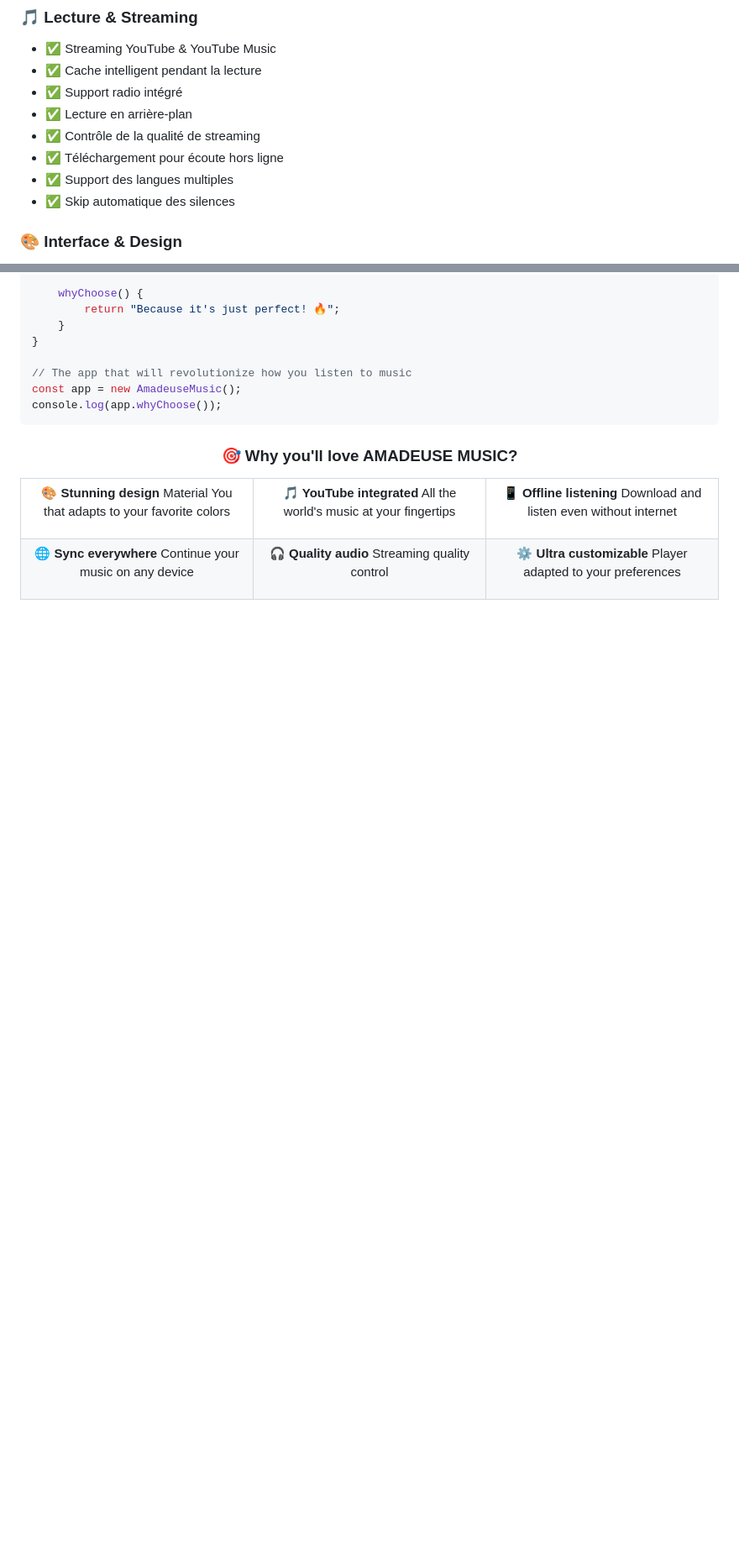
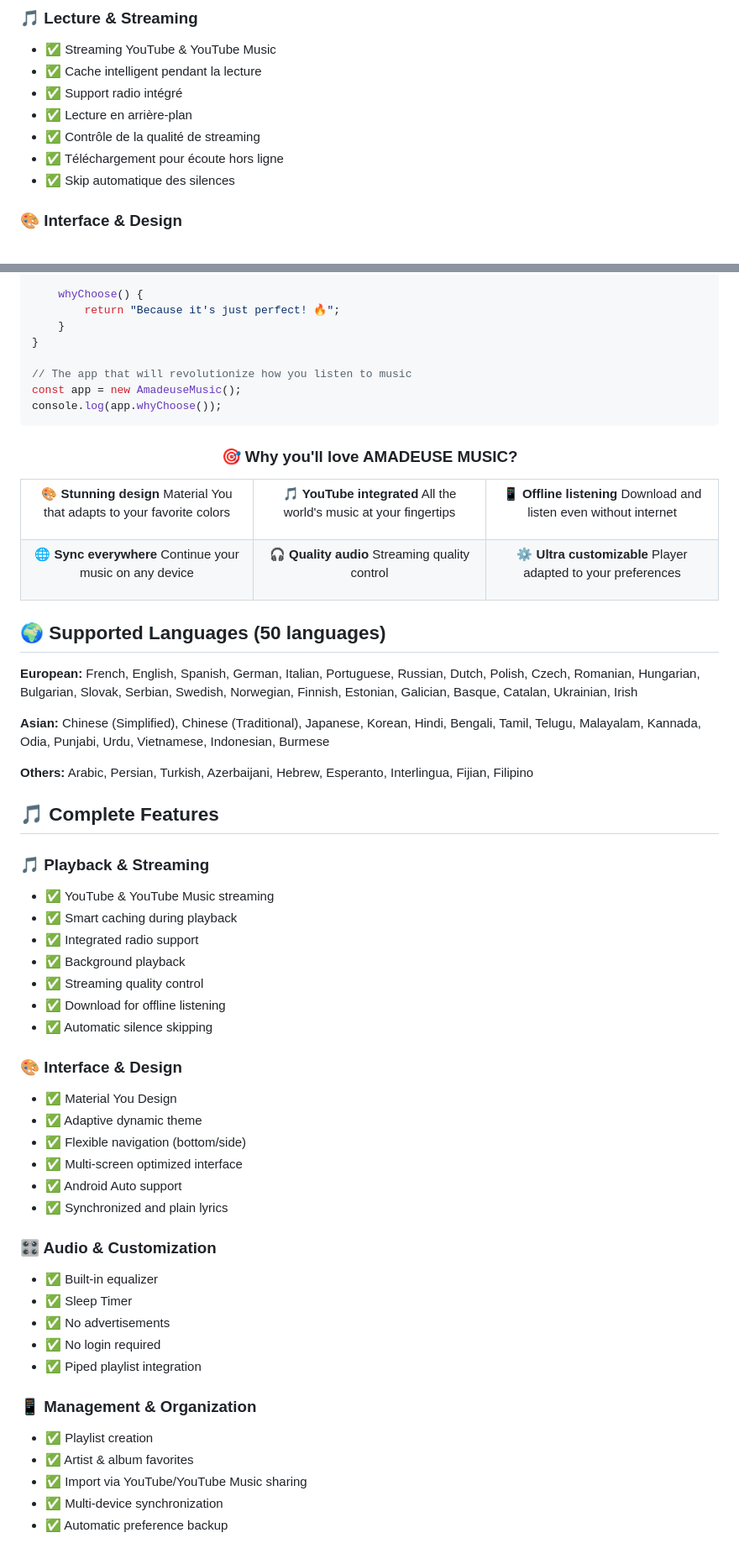
Before and after one commit to AveryMist/AMADEUSE-MUSIC, a Markdown page: README.md, 2 parts joined by grey strips. Shown: that part at 84% size. Drawn GitHub-style; blank space fills up the shorter version.

```diff
--- a/README.md
+++ b/README.md
@@ -236,7 +236,6 @@ Lecteur adapté
 - ✅ Lecture en arrière-plan
 - ✅ Contrôle de la qualité de streaming
 - ✅ Téléchargement pour écoute hors ligne
-- ✅ Support des langues multiples
 - ✅ Skip automatique des silences
 
 ### **🎨 Interface & Design**
@@ -371,3 +377,44 @@ to your preferences
 </table>
 
 </div>
+
+## 🌍 **Supported Languages (50 languages)**
+
+**European:** French, English, Spanish, German, Italian, Portuguese, Russian, Dutch, Polish, Czech, Romanian, Hungarian, Bulgarian, Slovak, Serbian, Swedish, Norwegian, Finnish, Estonian, Galician, Basque, Catalan, Ukrainian, Irish
+
+**Asian:** Chinese (Simplified), Chinese (Traditional), Japanese, Korean, Hindi, Bengali, Tamil, Telugu, Malayalam, Kannada, Odia, Punjabi, Urdu, Vietnamese, Indonesian, Burmese
+
+**Others:** Arabic, Persian, Turkish, Azerbaijani, Hebrew, Esperanto, Interlingua, Fijian, Filipino
+
+## 🎵 **Complete Features**
+
+### **🎵 Playback & Streaming**
+- ✅ YouTube & YouTube Music streaming
+- ✅ Smart caching during playback
+- ✅ Integrated radio support
+- ✅ Background playback
+- ✅ Streaming quality control
+- ✅ Download for offline listening
+- ✅ Automatic silence skipping
+
+### **🎨 Interface & Design**
+- ✅ Material You Design
+- ✅ Adaptive dynamic theme
+- ✅ Flexible navigation (bottom/side)
+- ✅ Multi-screen optimized interface
+- ✅ Android Auto support
+- ✅ Synchronized and plain lyrics
+
+### **🎛️ Audio & Customization**
+- ✅ Built-in equalizer
+- ✅ Sleep Timer
+- ✅ No advertisements
+- ✅ No login required
+- ✅ Piped playlist integration
+
+### **📱 Management & Organization**
+- ✅ Playlist creation
+- ✅ Artist & album favorites
+- ✅ Import via YouTube/YouTube Music sharing
+- ✅ Multi-device synchronization
+- ✅ Automatic preference backup
```
Also changed, not shown: other parts of README.md (+7 -0 lines).
